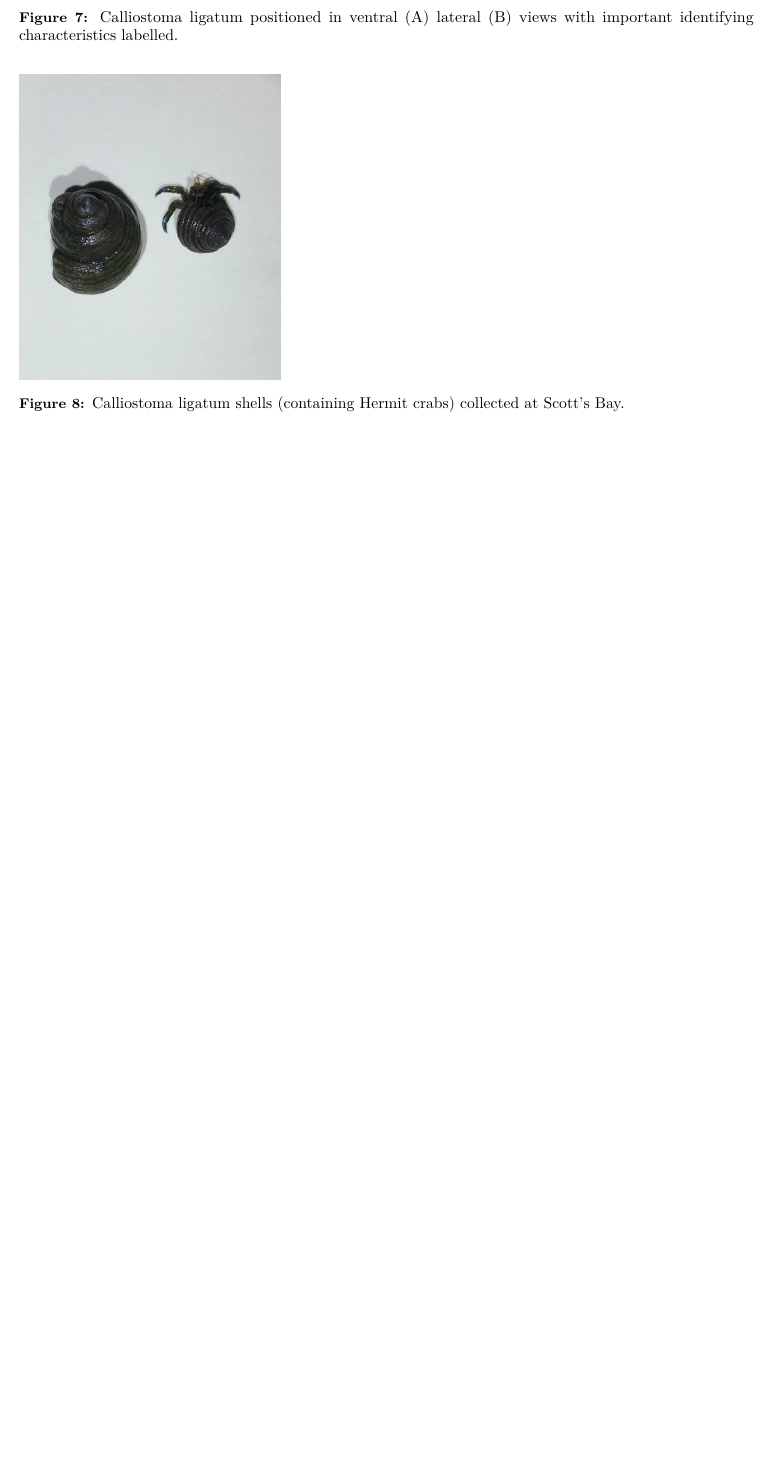
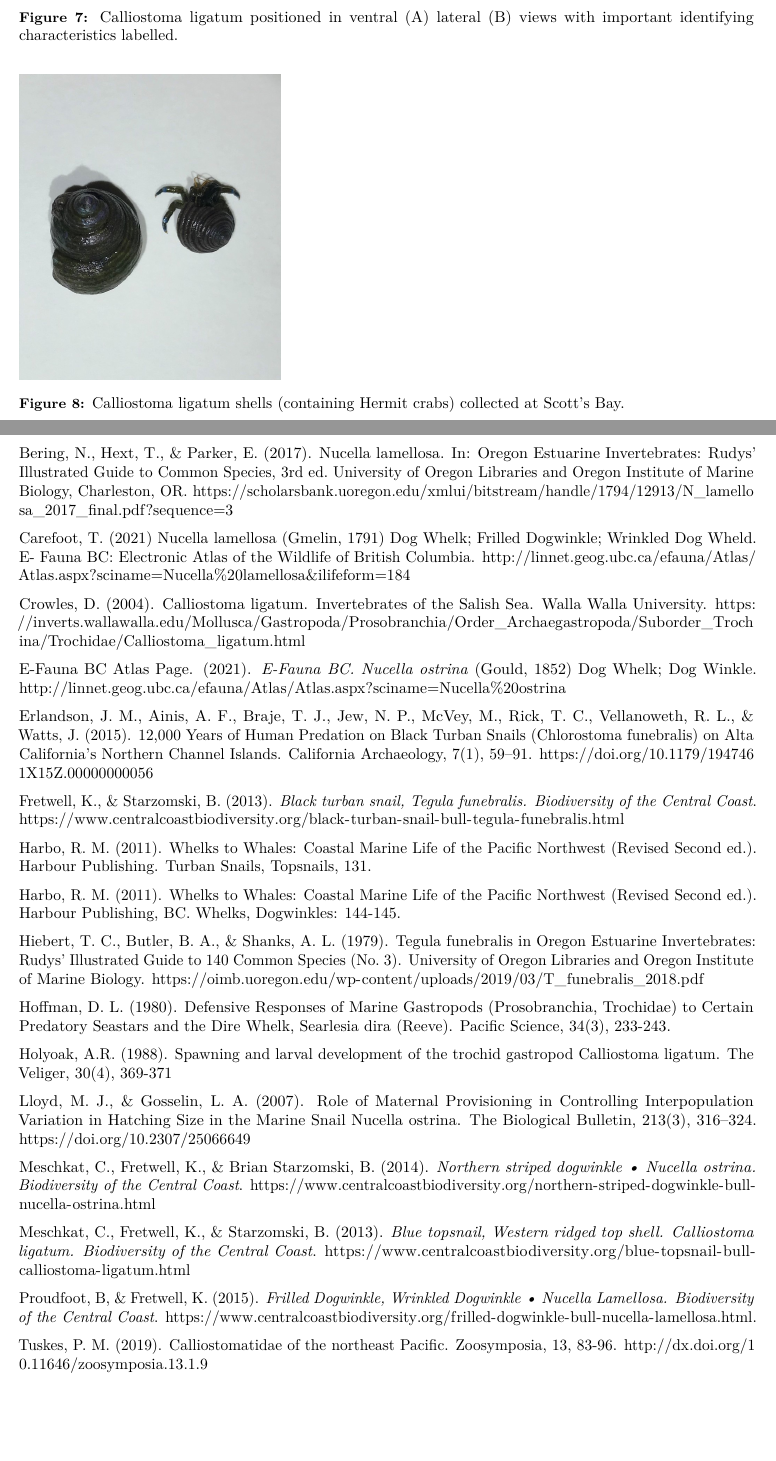
Before and after one commit to marine-pop-ecol/species-id-guide-meredithyvr, an R Markdown document (Miller_Species_ID_Guide.Rmd): part of page 9 of 9 before the commit and two parts of pages 9 and 10 of 10 after it, the two joined at a grey line, cut so that both start at the same text, the shorter picture padded with empty space. Rendered offline with R 4.5, knitr and Pandoc, then LaTeX, with nearby package versions.

Commit message:
bibliography

````diff
--- a/Miller_Species_ID_Guide.Rmd
+++ b/Miller_Species_ID_Guide.Rmd
@@ -125,3 +125,39 @@ knitr::include_graphics(here::here("images", "Calliostoma_drawing.jpg"))
 ```{r Calliostoma_size, fig.align = 'left', out.width = "50%", out.height = "30%",fig.cap = "Calliostoma ligatum shells (containing Hermit crabs) collected at Scott's Bay.", echo=FALSE}
 knitr::include_graphics(here::here("images", "Calliostoma_size.png"))
 ```
+
+\newpage
+
+# Bibliography
+
+Bering, N., Hext, T., & Parker, E. (2017). Nucella lamellosa. In: Oregon Estuarine Invertebrates: Rudys' Illustrated Guide to Common Species, 3rd ed. University of Oregon Libraries and Oregon Institute of Marine Biology, Charleston, OR. https://scholarsbank.uoregon.edu/xmlui/bitstream/handle/1794/12913/N_lamellosa_2017_final.pdf?sequence=3
+
+Carefoot, T. (2021) Nucella lamellosa (Gmelin, 1791) Dog Whelk; Frilled Dogwinkle; Wrinkled Dog Wheld. E- Fauna BC: Electronic Atlas of the Wildlife of British Columbia. http://linnet.geog.ubc.ca/efauna/Atlas/Atlas.aspx?sciname=Nucella%20lamellosa&ilifeform=184
+
+Crowles, D. (2004). Calliostoma ligatum. Invertebrates of the Salish Sea. Walla Walla University. https://inverts.wallawalla.edu/Mollusca/Gastropoda/Prosobranchia/Order_Archaegastropoda/Suborder_Trochina/Trochidae/Calliostoma_ligatum.html
+
+E-Fauna BC Atlas Page. (2021). *E-Fauna BC. Nucella ostrina* (Gould, 1852) Dog Whelk; Dog Winkle. http://linnet.geog.ubc.ca/efauna/Atlas/Atlas.aspx?sciname=Nucella%20ostrina
+
+Erlandson, J. M., Ainis, A. F., Braje, T. J., Jew, N. P., McVey, M., Rick, T. C., Vellanoweth, R. L., & Watts, J. (2015). 12,000 Years of Human Predation on Black Turban Snails (Chlorostoma funebralis) on Alta California's Northern Channel Islands. California Archaeology, 7(1), 59–91. https://doi.org/10.1179/1947461X15Z.00000000056
+
+Fretwell, K., & Starzomski, B. (2013). *Black turban snail, Tegula funebralis. Biodiversity of the Central Coast*. https://www.centralcoastbiodiversity.org/black-turban-snail-bull-tegula-funebralis.html
+
+Harbo, R. M. (2011). Whelks to Whales: Coastal Marine Life of the Pacific Northwest (Revised Second ed.). Harbour Publishing. Turban Snails, Topsnails, 131.
+
+Harbo, R. M. (2011). Whelks to Whales: Coastal Marine Life of the Pacific Northwest (Revised Second ed.). Harbour Publishing, BC. Whelks, Dogwinkles: 144-145.
+
+Hiebert, T. C., Butler, B. A., & Shanks, A. L. (1979). Tegula funebralis in Oregon Estuarine Invertebrates: Rudys’ Illustrated Guide to 140 Common Species (No. 3). University of Oregon Libraries and Oregon Institute of Marine Biology. https://oimb.uoregon.edu/wp-content/uploads/2019/03/T_funebralis_2018.pdf
+
+Hoffman, D. L. (1980). Defensive Responses of Marine Gastropods (Prosobranchia, Trochidae) to Certain Predatory Seastars and the Dire Whelk, Searlesia dira (Reeve). Pacific Science, 34(3), 233-243.
+
+Holyoak, A.R. (1988). Spawning and larval development of the trochid gastropod Calliostoma ligatum. The Veliger, 30(4), 369-371
+
+Lloyd, M. J., & Gosselin, L. A. (2007). Role of Maternal Provisioning in Controlling Interpopulation Variation in Hatching Size in the Marine Snail Nucella ostrina. The Biological Bulletin, 213(3), 316–324. https://doi.org/10.2307/25066649
+
+Meschkat, C., Fretwell, K., & Brian Starzomski, B. (2014). *Northern striped dogwinkle • Nucella ostrina. Biodiversity of the Central Coast*. https://www.centralcoastbiodiversity.org/northern-striped-dogwinkle-bull-nucella-ostrina.html
+
+Meschkat, C., Fretwell, K., & Starzomski, B. (2013). *Blue topsnail, Western ridged top shell. Calliostoma ligatum. Biodiversity of the Central Coast*. https://www.centralcoastbiodiversity.org/blue-topsnail-bull-calliostoma-ligatum.html
+
+Proudfoot, B, &  Fretwell, K. (2015). *Frilled Dogwinkle, Wrinkled Dogwinkle • Nucella Lamellosa. Biodiversity of the Central Coast*. https://www.centralcoastbiodiversity.org/frilled-dogwinkle-bull-nucella-lamellosa.html.
+
+Tuskes, P. M. (2019). Calliostomatidae of the northeast Pacific. Zoosymposia, 13, 83-96. http://dx.doi.org/10.11646/zoosymposia.13.1.9
````
